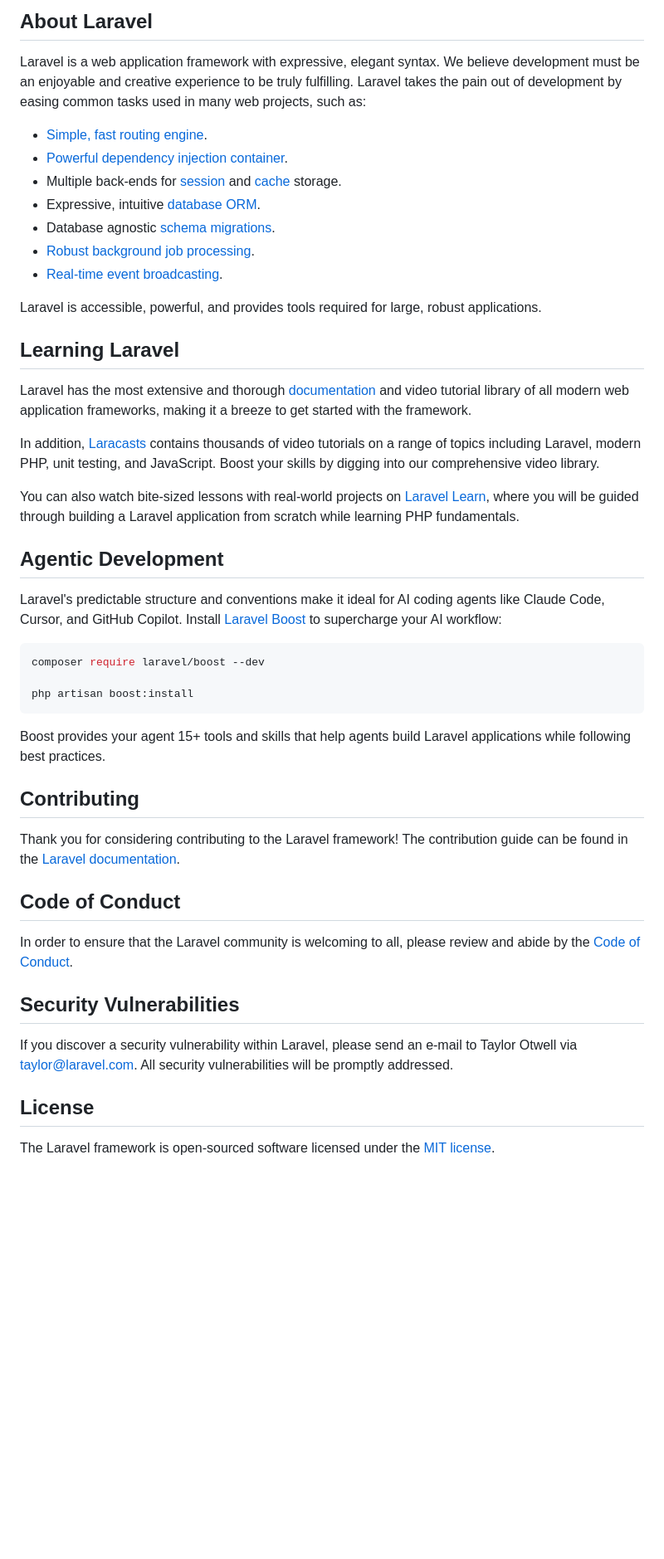
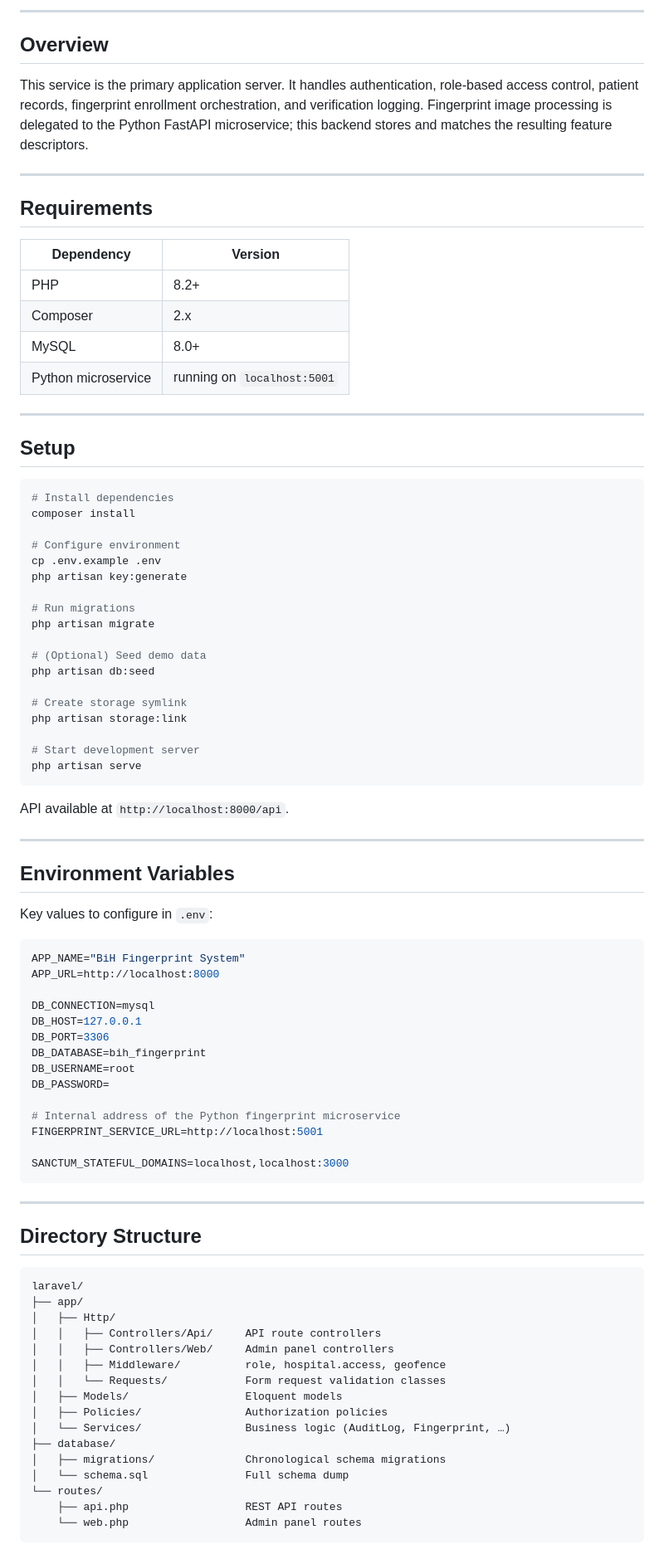
Before and after one commit to FrankEWallace/Biometric-in-Healthcare, a Markdown page: laravel/README.md, the part around one of its changes. Shown at 83% size. GitHub-like rendering; blank space fills up the shorter version.

````diff
--- a/laravel/README.md
+++ b/laravel/README.md
@@ -9,50 +4,91 @@
 
-## About Laravel
+---
 
-Laravel is a web application framework with expressive, elegant syntax. We believe development must be an enjoyable and creative experience to be truly fulfilling. Laravel takes the pain out of development by easing common tasks used in many web projects, such as:
+## Overview
 
-- [Simple, fast routing engine](https://laravel.com/docs/routing).
-- [Powerful dependency injection container](https://laravel.com/docs/container).
-- Multiple back-ends for [session](https://laravel.com/docs/session) and [cache](https://laravel.com/docs/cache) storage.
-- Expressive, intuitive [database ORM](https://laravel.com/docs/eloquent).
-- Database agnostic [schema migrations](https://laravel.com/docs/migrations).
-- [Robust background job processing](https://laravel.com/docs/queues).
-- [Real-time event broadcasting](https://laravel.com/docs/broadcasting).
+This service is the primary application server. It handles authentication, role-based access control, patient records, fingerprint enrollment orchestration, and verification logging. Fingerprint image processing is delegated to the Python FastAPI microservice; this backend stores and matches the resulting feature descriptors.
 
-Laravel is accessible, powerful, and provides tools required for large, robust applications.
+---
 
-## Learning Laravel
+## Requirements
 
-Laravel has the most extensive and thorough [documentation](https://laravel.com/docs) and video tutorial library of all modern web application frameworks, making it a breeze to get started with the framework.
+| Dependency | Version |
+|------------|---------|
+| PHP | 8.2+ |
+| Composer | 2.x |
+| MySQL | 8.0+ |
+| Python microservice | running on `localhost:5001` |
 
-In addition, [Laracasts](https://laracasts.com) contains thousands of video tutorials on a range of topics including Laravel, modern PHP, unit testing, and JavaScript. Boost your skills by digging into our comprehensive video library.
+---
 
-You can also watch bite-sized lessons with real-world projects on [Laravel Learn](https://laravel.com/learn), where you will be guided through building a Laravel application from scratch while learning PHP fundamentals.
-
-## Agentic Development
-
-Laravel's predictable structure and conventions make it ideal for AI coding agents like Claude Code, Cursor, and GitHub Copilot. Install [Laravel Boost](https://laravel.com/docs/ai) to supercharge your AI workflow:
+## Setup
 
 ```bash
-composer require laravel/boost --dev
+# Install dependencies
+composer install
 
-php artisan boost:install
+# Configure environment
+cp .env.example .env
+php artisan key:generate
+
+# Run migrations
+php artisan migrate
+
+# (Optional) Seed demo data
+php artisan db:seed
+
+# Create storage symlink
+php artisan storage:link
+
+# Start development server
+php artisan serve
 ```
 
-Boost provides your agent 15+ tools and skills that help agents build Laravel applications while following best practices.
+API available at `http://localhost:8000/api`.
 
-## Contributing
+---
 
-Thank you for considering contributing to the Laravel framework! The contribution guide can be found in the [Laravel documentation](https://laravel.com/docs/contributions).
+## Environment Variables
 
-## Code of Conduct
+Key values to configure in `.env`:
 
-In order to ensure that the Laravel community is welcoming to all, please review and abide by the [Code of Conduct](https://laravel.com/docs/contributions#code-of-conduct).
+```env
+APP_NAME="BiH Fingerprint System"
+APP_URL=http://localhost:8000
 
-## Security Vulnerabilities
+DB_CONNECTION=mysql
+DB_HOST=127.0.0.1
+DB_PORT=3306
+DB_DATABASE=bih_fingerprint
+DB_USERNAME=root
+DB_PASSWORD=
 
-If you discover a security vulnerability within Laravel, please send an e-mail to Taylor Otwell via [taylor@laravel.com](mailto:taylor@laravel.com). All security vulnerabilities will be promptly addressed.
+# Internal address of the Python fingerprint microservice
+FINGERPRINT_SERVICE_URL=http://localhost:5001
 
-## License
+SANCTUM_STATEFUL_DOMAINS=localhost,localhost:3000
+```
 
-The Laravel framework is open-sourced software licensed under the [MIT license](https://opensource.org/licenses/MIT).
+---
+
+## Directory Structure
+
+```
+laravel/
+├── app/
+│   ├── Http/
+│   │   ├── Controllers/Api/     API route controllers
+│   │   ├── Controllers/Web/     Admin panel controllers
+│   │   ├── Middleware/          role, hospital.access, geofence
+│   │   └── Requests/            Form request validation classes
+│   ├── Models/                  Eloquent models
+│   ├── Policies/                Authorization policies
+│   └── Services/                Business logic (AuditLog, Fingerprint, …)
+├── database/
+│   ├── migrations/              Chronological schema migrations
+│   └── schema.sql               Full schema dump
+└── routes/
+    ├── api.php                  REST API routes
+    └── web.php                  Admin panel routes
+```
+
````
Also changed, not shown: other parts of laravel/README.md (+108 -7 lines).
